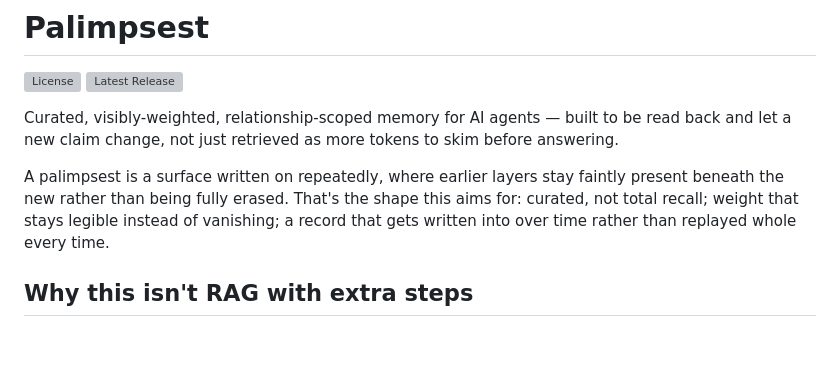
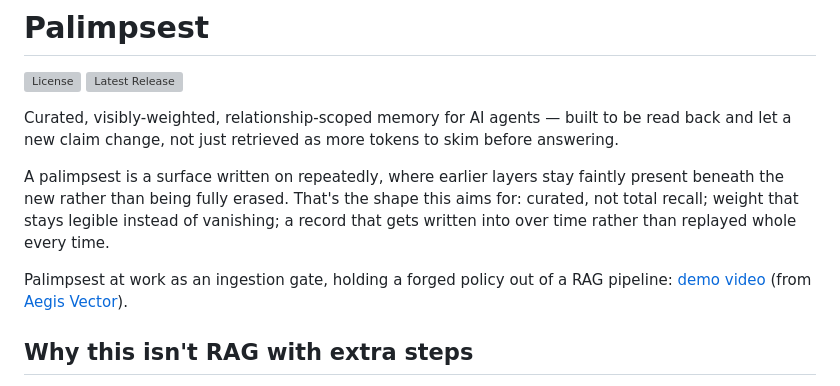
Before and after one commit to ScottColeSW/Palimpsest, a Markdown page: README.md, the part around the change. GitHub-like rendering; blank space fills up the shorter version; grey boxes are pictures that could not be loaded.

Commit message:
README: link the Aegis Vector demo video
Co-Authored-By: Claude Sonnet 5.5 <noreply@anthropic.com>

```diff
--- a/README.md
+++ b/README.md
@@ -6,6 +6,8 @@
 Curated, visibly-weighted, relationship-scoped memory for AI agents — built to be read back and let a new claim change, not just retrieved as more tokens to skim before answering.
 
 A palimpsest is a surface written on repeatedly, where earlier layers stay faintly present beneath the new rather than being fully erased. That's the shape this aims for: curated, not total recall; weight that stays legible instead of vanishing; a record that gets written into over time rather than replayed whole every time.
+
+Palimpsest at work as an ingestion gate, holding a forged policy out of a RAG pipeline: [demo video](https://youtu.be/dSOA-ScmUwY) (from [Aegis Vector](https://github.com/ScottColeSW/Project-Aegis-Vector)).
 
 ## Why this isn't RAG with extra steps
 
```
